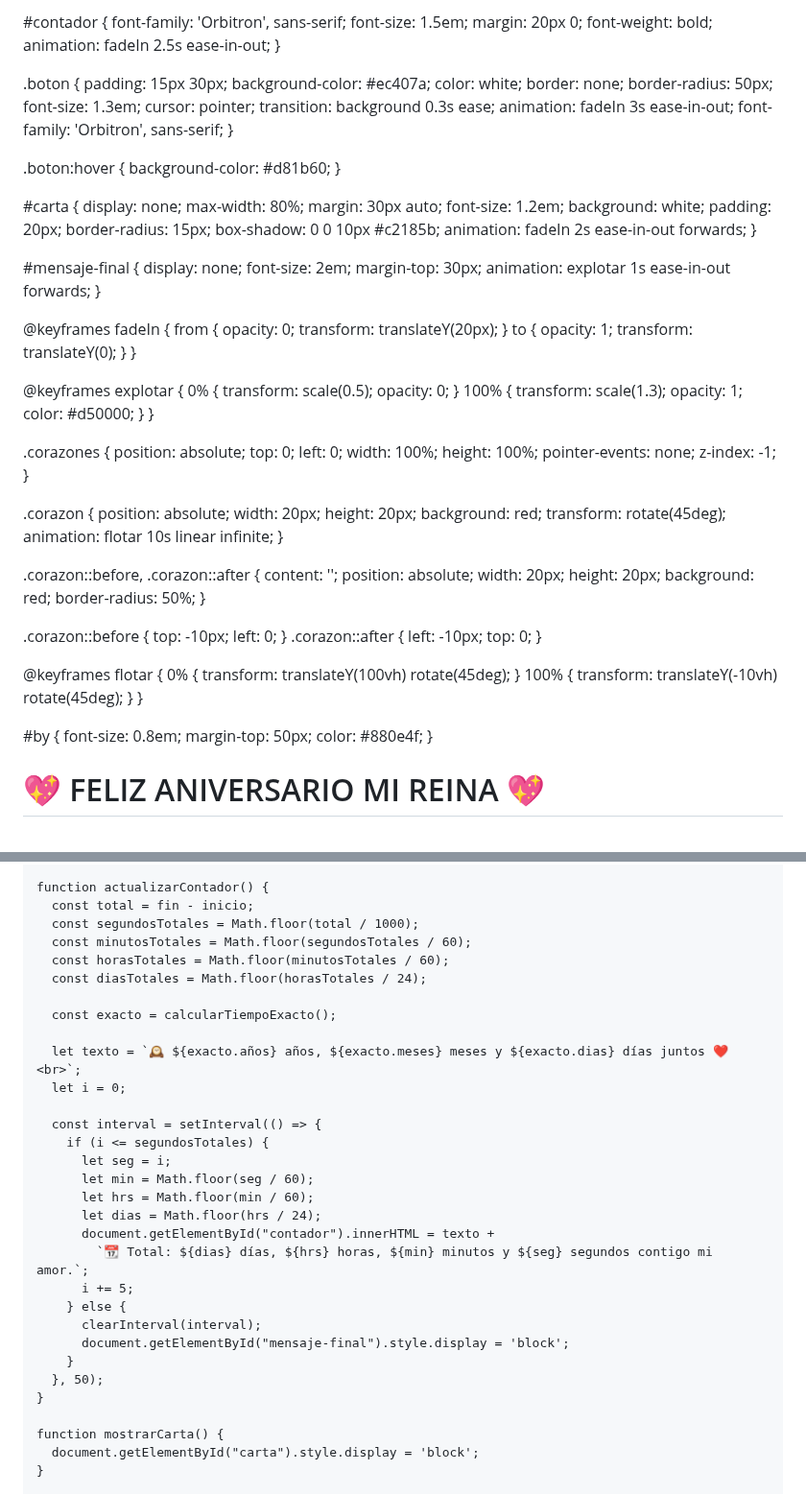
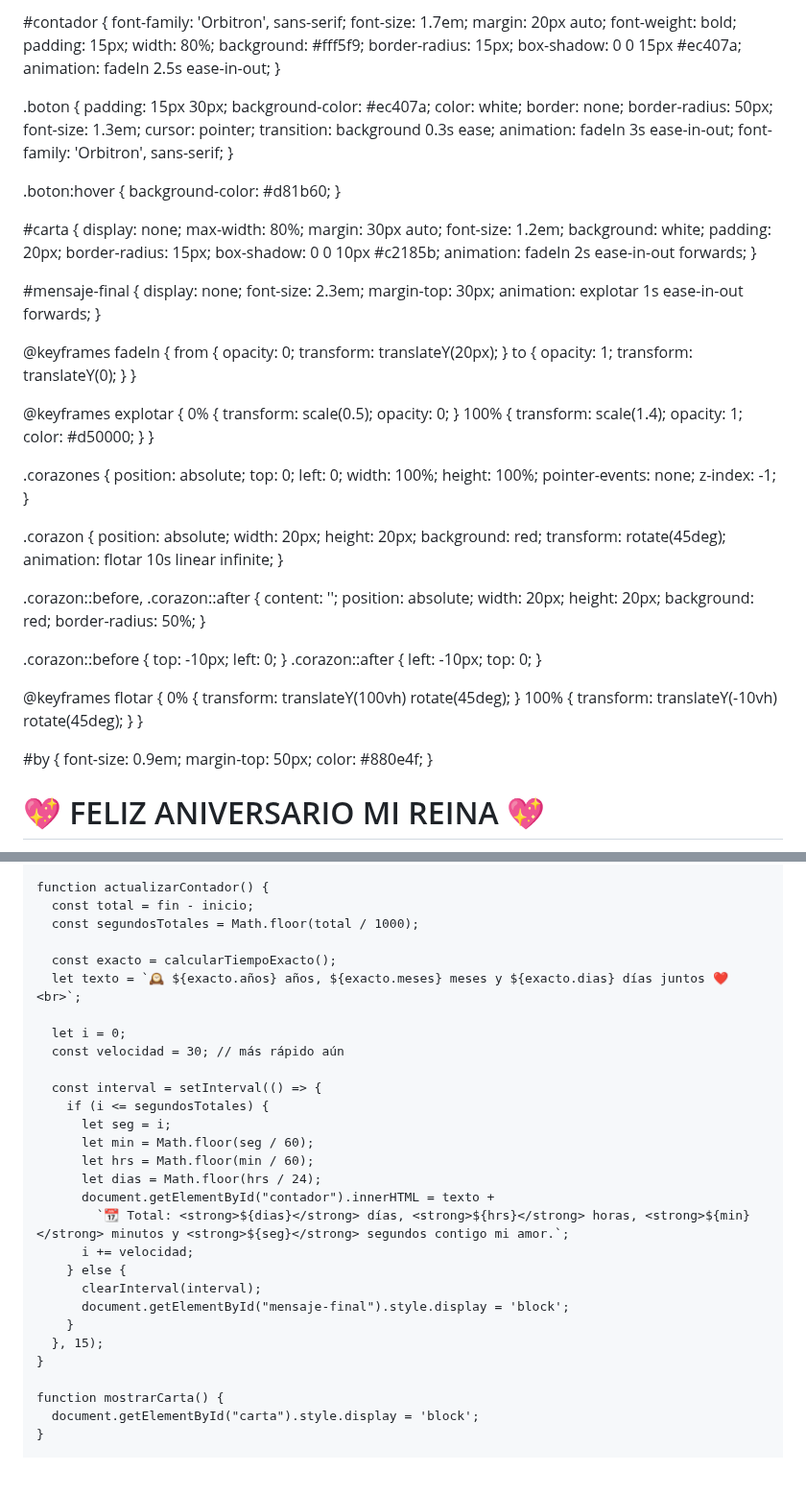
Before and after one commit to BerMatMods/ParaPersonalizar, a Markdown page: README.md, 2 parts joined by grey strips. Shown at 96% size. Rendered like a GitHub page; blank space fills up the shorter version.

```diff
--- a/README.md
+++ b/README.md
@@ -7,7 +7,7 @@
   <style>
     body {
       margin: 0;
-      font-family: 'Pacifico', cursive;
+      font-family: 'Courgette', cursive;
       background: radial-gradient(circle, #ffe4ec, #ffc1e3);
       overflow: hidden;
       text-align: center;
@@ -20,9 +20,14 @@
 
 #contador {
   font-family: 'Orbitron', sans-serif;
-  font-size: 1.5em;
-  margin: 20px 0;
+  font-size: 1.7em;
+  margin: 20px auto;
   font-weight: bold;
+  padding: 15px;
+  width: 80%;
+  background: #fff5f9;
+  border-radius: 15px;
+  box-shadow: 0 0 15px #ec407a;
   animation: fadeIn 2.5s ease-in-out;
 }
 
@@ -57,7 +62,7 @@
 
 #mensaje-final {
   display: none;
-  font-size: 2em;
+  font-size: 2.3em;
   margin-top: 30px;
   animation: explotar 1s ease-in-out forwards;
 }
@@ -69,7 +74,7 @@
 
 @keyframes explotar {
   0% { transform: scale(0.5); opacity: 0; }
-  100% { transform: scale(1.3); opacity: 1; color: #d50000; }
+  100% { transform: scale(1.4); opacity: 1; color: #d50000; }
 }
 
 .corazones {
@@ -115,7 +120,7 @@
 }
 
 #by {
-  font-size: 0.8em;
+  font-size: 0.9em;
   margin-top: 50px;
   color: #880e4f;
 }
@@ -166,14 +171,12 @@
     function actualizarContador() {
       const total = fin - inicio;
       const segundosTotales = Math.floor(total / 1000);
-      const minutosTotales = Math.floor(segundosTotales / 60);
-      const horasTotales = Math.floor(minutosTotales / 60);
-      const diasTotales = Math.floor(horasTotales / 24);
 
       const exacto = calcularTiempoExacto();
+      let texto = `🕰️ ${exacto.años} años, ${exacto.meses} meses y ${exacto.dias} días juntos ❤️<br>`;
 
-      let texto = `🕰️ ${exacto.años} años, ${exacto.meses} meses y ${exacto.dias} días juntos ❤️<br>`;
       let i = 0;
+      const velocidad = 30; // más rápido aún
 
       const interval = setInterval(() => {
         if (i <= segundosTotales) {
@@ -182,13 +185,13 @@
           let hrs = Math.floor(min / 60);
           let dias = Math.floor(hrs / 24);
           document.getElementById("contador").innerHTML = texto +
-            `📆 Total: ${dias} días, ${hrs} horas, ${min} minutos y ${seg} segundos contigo mi amor.`;
-          i += 5;
+            `📆 Total: <strong>${dias}</strong> días, <strong>${hrs}</strong> horas, <strong>${min}</strong> minutos y <strong>${seg}</strong> segundos contigo mi amor.`;
+          i += velocidad;
         } else {
           clearInterval(interval);
           document.getElementById("mensaje-final").style.display = 'block';
         }
-      }, 50);
+      }, 15);
     }
 
     function mostrarCarta() {
```
Also changed, not shown: other parts of README.md (+1 -1 lines).
